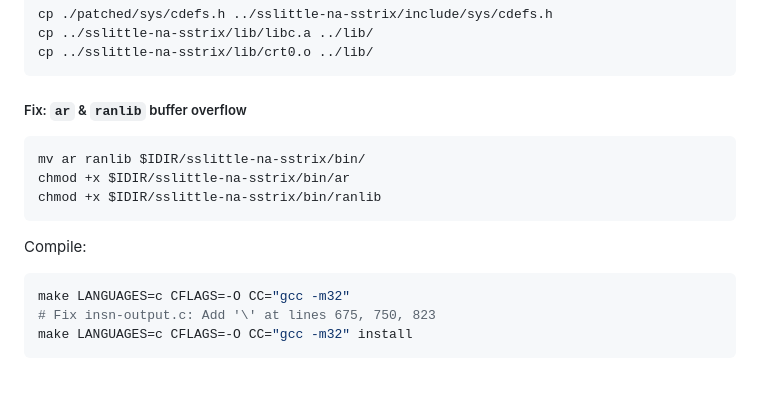
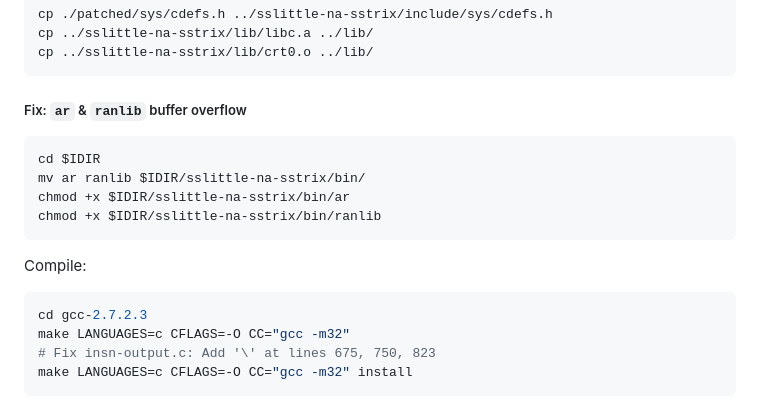
Before and after one commit to AbduAllahhany/Pipeline-stalls-reduction-techniques, a Markdown page: README.md, the part around the change. Drawn GitHub-style; blank space fills up the shorter version.

````diff
--- a/README.md
+++ b/README.md
@@ -208,6 +208,7 @@ cp ../sslittle-na-sstrix/lib/crt0.o ../lib/
 
 ##### Fix: `ar` & `ranlib` buffer overflow
 ```bash
+cd $IDIR
 mv ar ranlib $IDIR/sslittle-na-sstrix/bin/
 chmod +x $IDIR/sslittle-na-sstrix/bin/ar
 chmod +x $IDIR/sslittle-na-sstrix/bin/ranlib
@@ -215,6 +216,7 @@ chmod +x $IDIR/sslittle-na-sstrix/bin/ranlib
 
 Compile:
 ```bash
+cd gcc-2.7.2.3
 make LANGUAGES=c CFLAGS=-O CC="gcc -m32"
 # Fix insn-output.c: Add '\' at lines 675, 750, 823
 make LANGUAGES=c CFLAGS=-O CC="gcc -m32" install
````
